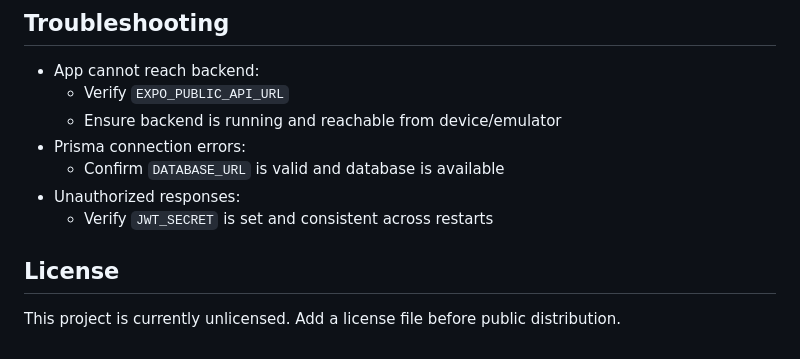
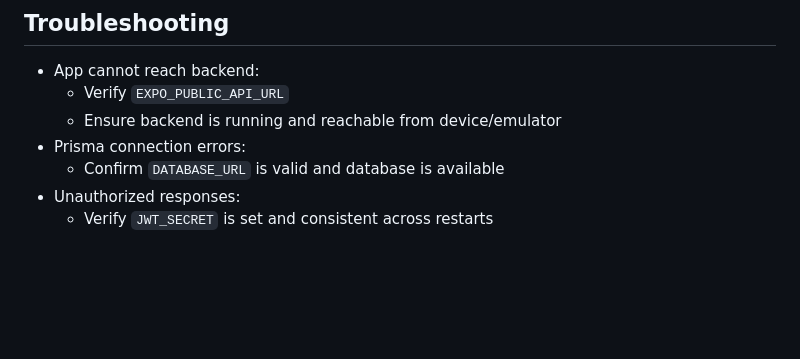
Before and after one commit to nptuyenn/WD2026-HealthGuard, a Markdown page: readme.md, the part around the change. Drawn GitHub-style; blank space fills up the shorter version.

```diff
--- a/readme.md
+++ b/readme.md
@@ -198,7 +198,3 @@ Main backend entry point: [backend/src/index.ts](backend/src/index.ts)
   - Confirm `DATABASE_URL` is valid and database is available
 - Unauthorized responses:
   - Verify `JWT_SECRET` is set and consistent across restarts
-
-## License
-
-This project is currently unlicensed. Add a license file before public distribution.
```
